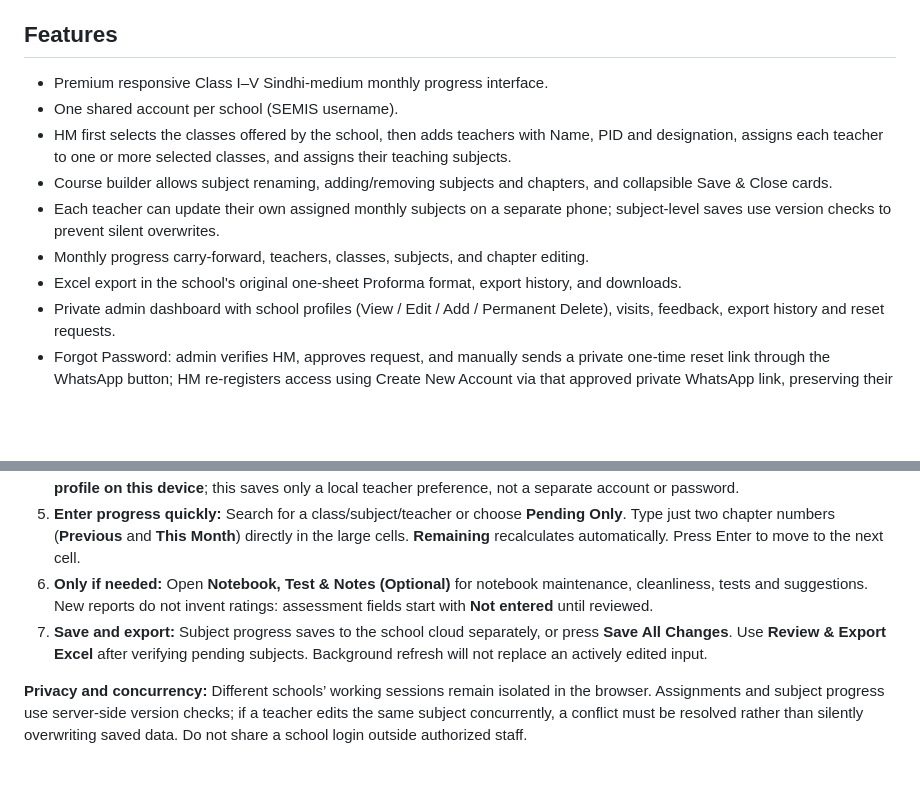
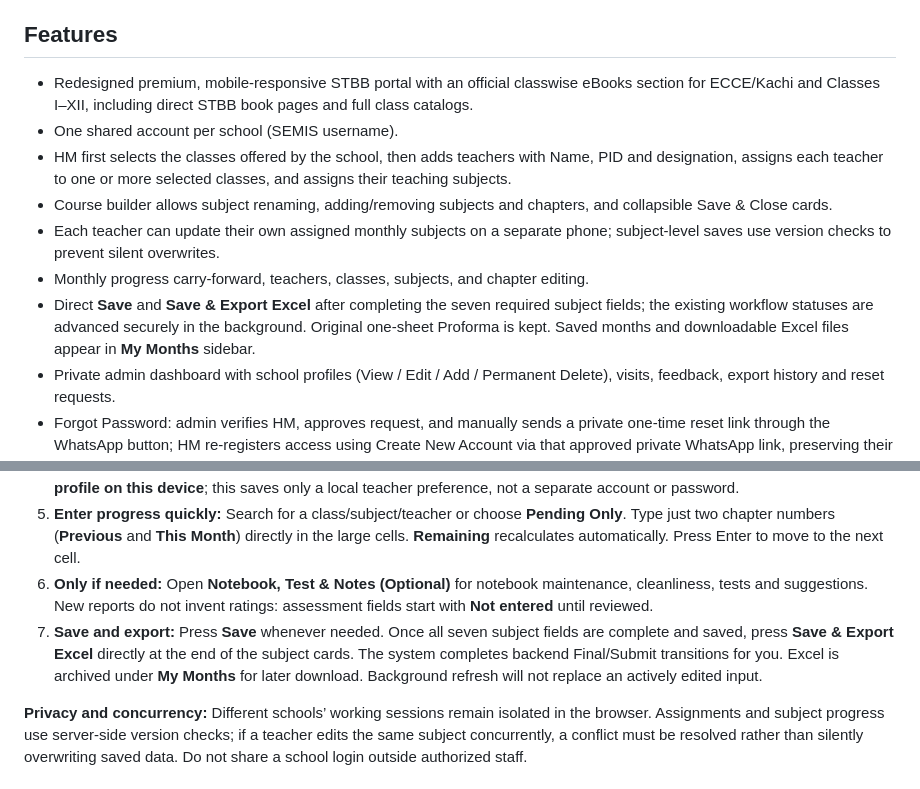
Before and after one commit to muzafaraleesolangi-ux/STBB-Monthly-Progress-Portal, a Markdown page: README.md, 2 parts joined by grey strips. Rendered like a GitHub page; blank space fills up the shorter version.

Commit message:
Document redesigned STBB textbook library and simplified Save & Export workflow

```diff
--- a/README.md
+++ b/README.md
@@ -4,13 +4,13 @@
 WhatsApp Help & Support: [0300 0357397](https://wa.me/923000357397)
 
 ## Features
-- Premium responsive Class I–V Sindhi-medium monthly progress interface.
+- Redesigned premium, mobile-responsive STBB portal with an official classwise eBooks section for ECCE/Kachi and Classes I–XII, including direct STBB book pages and full class catalogs.
 - One shared account per school (SEMIS username).
 - HM first selects the classes offered by the school, then adds teachers with Name, PID and designation, assigns each teacher to one or more selected classes, and assigns their teaching subjects.
 - Course builder allows subject renaming, adding/removing subjects and chapters, and collapsible Save & Close cards.
 - Each teacher can update their own assigned monthly subjects on a separate phone; subject-level saves use version checks to prevent silent overwrites.
 - Monthly progress carry-forward, teachers, classes, subjects, and chapter editing.
-- Excel export in the school's original one-sheet Proforma format, export history, and downloads.
+- Direct **Save** and **Save & Export Excel** after completing the seven required subject fields; the existing workflow statuses are advanced securely in the background. Original one-sheet Proforma is kept. Saved months and downloadable Excel files appear in **My Months** sidebar.
 - Private admin dashboard with school profiles (View / Edit / Add / Permanent Delete), visits, feedback, export history and reset requests.
 - Forgot Password: admin verifies HM, approves request, and manually sends a private one-time reset link through the WhatsApp button; HM re-registers access using Create New Account via that approved private WhatsApp link, preserving their previous teachers, drafts and exports. There is no manual recovery-code entry.
 - School account and admin data stored via Supabase backend; no admin password embedded in public HTML.
@@ -23,7 +23,7 @@ WhatsApp Help & Support: [0300 0357397](https://wa.me/923000357397)
 4. **On each teacher’s mobile:** Choose their name from **Teacher Profile**. They may optionally select **Remember my teacher profile on this device**; this saves only a local teacher preference, not a separate account or password.
 5. **Enter progress quickly:** Search for a class/subject/teacher or choose **Pending Only**. Type just two chapter numbers (**Previous** and **This Month**) directly in the large cells. **Remaining** recalculates automatically. Press Enter to move to the next cell.
 6. **Only if needed:** Open **Notebook, Test & Notes (Optional)** for notebook maintenance, cleanliness, tests and suggestions. New reports do not invent ratings: assessment fields start with **Not entered** until reviewed.
-7. **Save and export:** Subject progress saves to the school cloud separately, or press **Save All Changes**. Use **Review & Export Excel** after verifying pending subjects. Background refresh will not replace an actively edited input.
+7. **Save and export:** Press **Save** whenever needed. Once all seven subject fields are complete and saved, press **Save & Export Excel** directly at the end of the subject cards. The system completes backend Final/Submit transitions for you. Excel is archived under **My Months** for later download. Background refresh will not replace an actively edited input.
 
 **Privacy and concurrency:** Different schools’ working sessions remain isolated in the browser. Assignments and subject progress use server-side version checks; if a teacher edits the same subject concurrently, a conflict must be resolved rather than silently overwriting saved data. Do not share a school login outside authorized staff.
 
```
